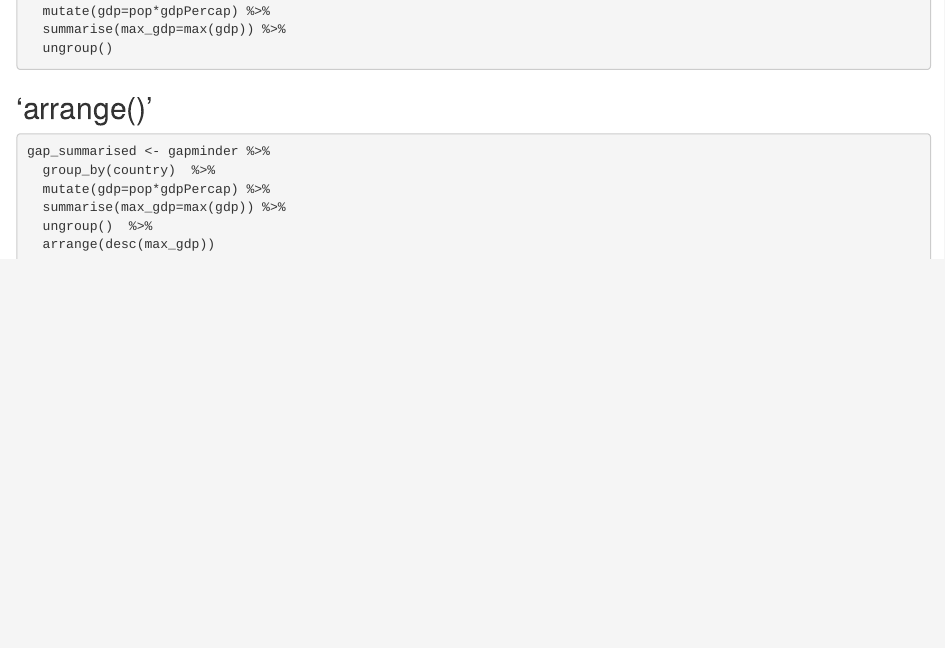
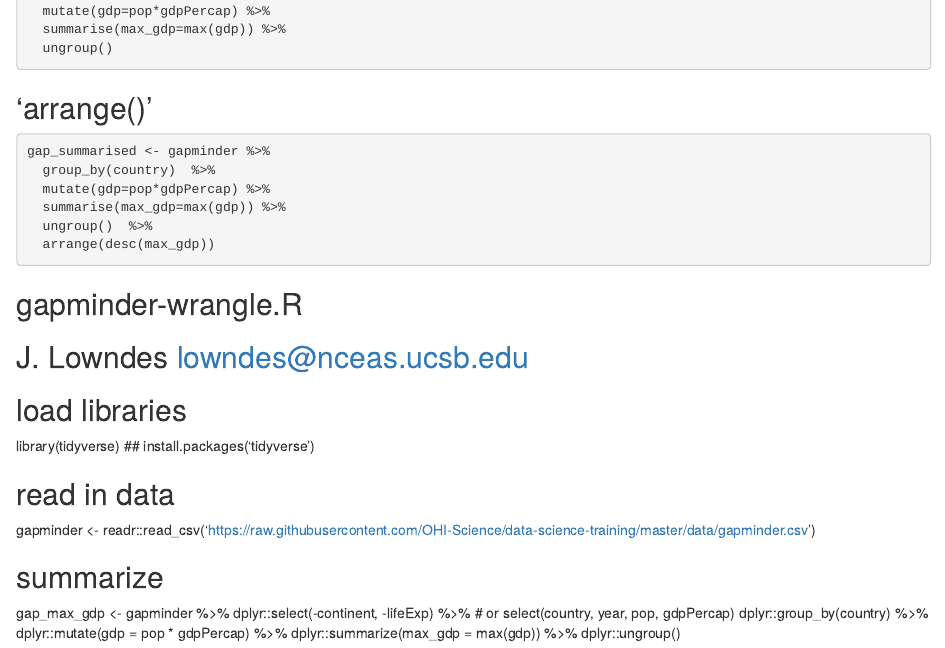
Before and after one commit to Yuqing199411/yu-repo, an R Markdown document (data wrangling.Rmd): the page in a window 1100 px wide, from 2120 px down. Rendered offline with R 4.5, knitr and Pandoc, with nearby package versions; the code chunks are not run, so their results and figures are left out.

Commit message:
groubp_by data

````diff
--- a/data wrangling.Rmd
+++ b/data wrangling.Rmd
@@ -146,3 +146,22 @@ gap_summarised <- gapminder %>%
 
 
 ```
+
+
+## gapminder-wrangle.R
+## J. Lowndes lowndes@nceas.ucsb.edu
+
+
+## load libraries
+library(tidyverse) ## install.packages('tidyverse')
+
+## read in data
+gapminder <- readr::read_csv('https://raw.githubusercontent.com/OHI-Science/data-science-training/master/data/gapminder.csv')
+
+## summarize
+gap_max_gdp <- gapminder %>%
+  dplyr::select(-continent, -lifeExp) %>% # or select(country, year, pop, gdpPercap)
+  dplyr::group_by(country) %>%
+  dplyr::mutate(gdp = pop * gdpPercap) %>%
+  dplyr::summarize(max_gdp = max(gdp)) %>%
+  dplyr::ungroup()
````
